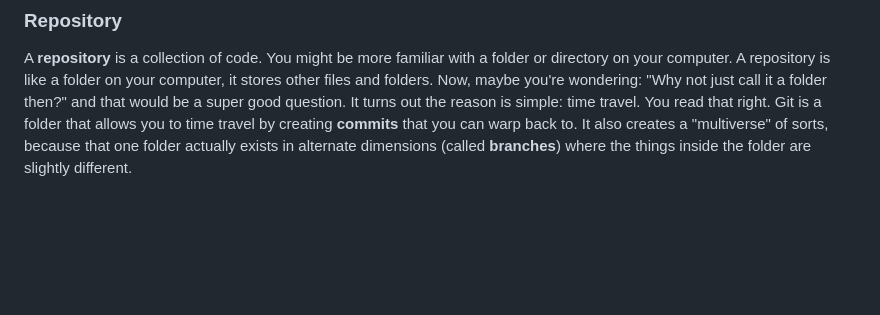
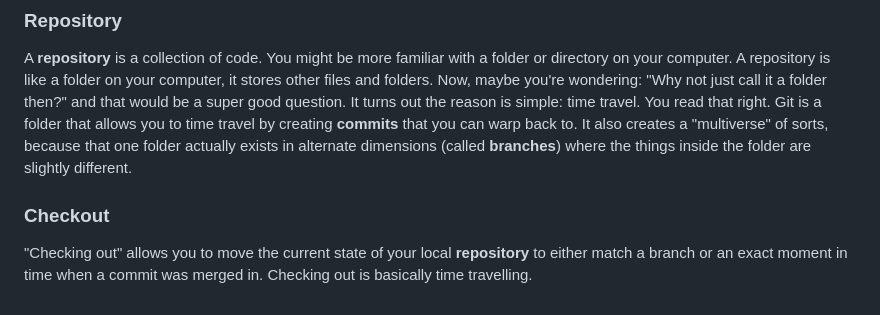
Before and after one commit to sam-huckaby/crash-course-programming, a Markdown page: GLOSSARY.md, the part around the change. GitHub-like rendering; blank space fills up the shorter version.

```diff
--- a/GLOSSARY.md
+++ b/GLOSSARY.md
@@ -38,3 +38,6 @@ A **pull/merge request** is suggesting a set of **commit(s)** to another **repos
 
 ### Repository
 A **repository** is a collection of code. You might be more familiar with a folder or directory on your computer. A repository is like a folder on your computer, it stores other files and folders. Now, maybe you're wondering: "Why not just call it a folder then?" and that would be a super good question. It turns out the reason is simple: time travel. You read that right. Git is a folder that allows you to time travel by creating **commits** that you can warp back to. It also creates a "multiverse" of sorts, because that one folder actually exists in alternate dimensions (called **branches**) where the things inside the folder are slightly different.
+
+### Checkout
+"Checking out" allows you to move the current state of your local **repository** to either match a branch or an exact moment in time when a commit was merged in. Checking out is basically time travelling.
```
